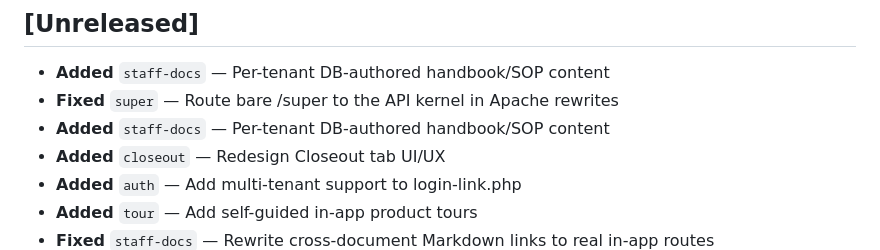
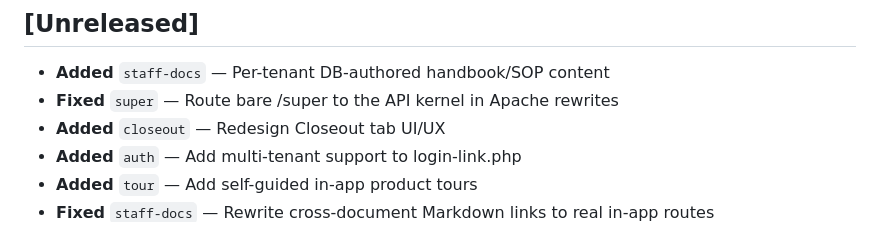
Before and after one commit to chrisrobison/panic-backstage, a Markdown page: CHANGELOG.md, the part around the change. Rendered like a GitHub page.

Commit message:
chore(changelog): dedupe post-commit-hook-duplicated staff-docs entry
The rebase's re-commit re-ran the post-commit hook, which duplicated the
staff-docs changelog line already added manually while resolving the
CHANGELOG.md rebase conflict.

Co-Authored-By: Claude Sonnet 5 <noreply@anthropic.com>

```diff
--- a/CHANGELOG.md
+++ b/CHANGELOG.md
@@ -12,7 +12,6 @@ a new empty [Unreleased] block above it.
 ## [Unreleased]
 - **Added** `staff-docs` — Per-tenant DB-authored handbook/SOP content
 - **Fixed** `super` — Route bare /super to the API kernel in Apache rewrites
-- **Added** `staff-docs` — Per-tenant DB-authored handbook/SOP content
 - **Added** `closeout` — Redesign Closeout tab UI/UX
 - **Added** `auth` — Add multi-tenant support to login-link.php
 - **Added** `tour` — Add self-guided in-app product tours
```
